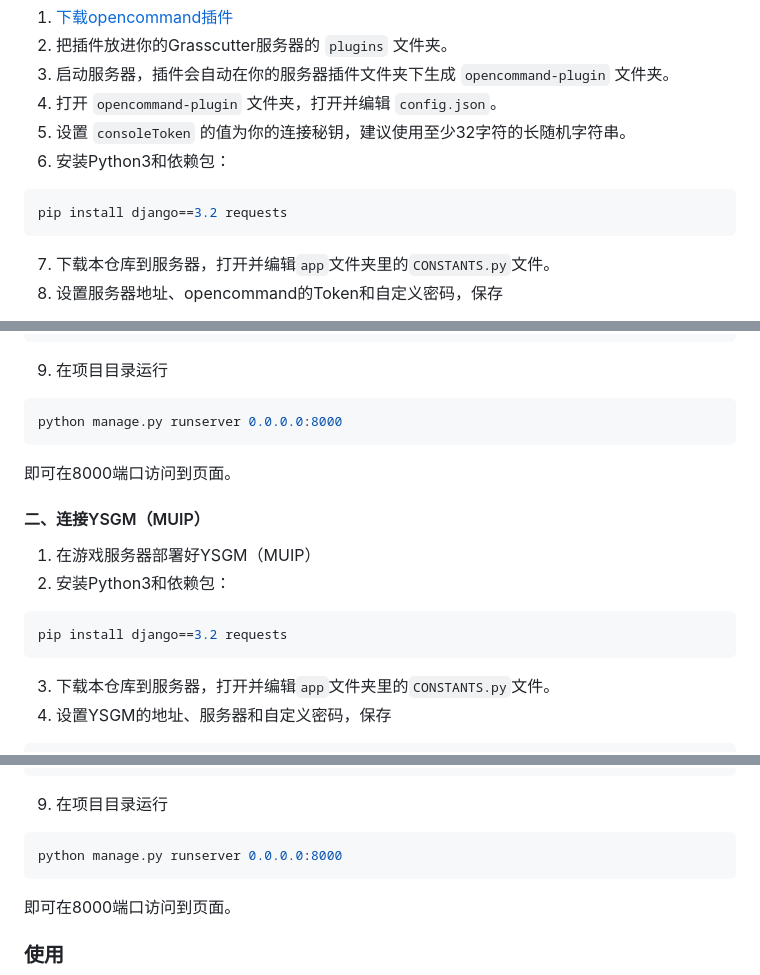
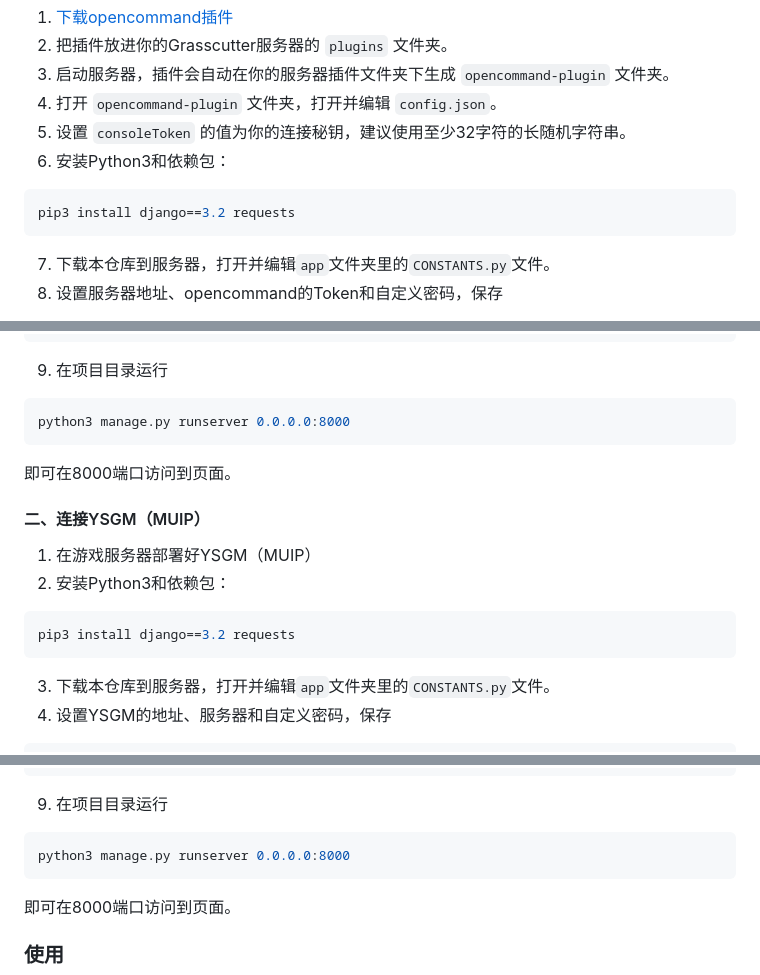
Before and after one commit to Zhaokugua/Grasscutter-CDKeySystem, a Markdown page: README.md, 3 parts joined by grey strips. Drawn GitHub-style.

````diff
--- a/README.md
+++ b/README.md
@@ -42,7 +42,7 @@ Grasscutter-CDKeySystem 是一个 [Grasscutter](https://github.com/Grasscutters/
 5. 设置 `consoleToken` 的值为你的连接秘钥，建议使用至少32字符的长随机字符串。
 6. 安装Python3和依赖包：
 ```shell
-pip install django==3.2 requests
+pip3 install django==3.2 requests
 ```
 7. 下载本仓库到服务器，打开并编辑`app`文件夹里的`CONSTANTS.py`文件。
 8. 设置服务器地址、opencommand的Token和自定义密码，保存
@@ -62,7 +62,7 @@ auth_pwd = 'jixiaob'
 ```
 9. 在项目目录运行
 ```shell
-python manage.py runserver 0.0.0.0:8000
+python3 manage.py runserver 0.0.0.0:8000
 ```
 即可在8000端口访问到页面。
 
@@ -71,7 +71,7 @@ python manage.py runserver 0.0.0.0:8000
 1. 在游戏服务器部署好YSGM（MUIP）
 2. 安装Python3和依赖包：
 ```shell
-pip install django==3.2 requests
+pip3 install django==3.2 requests
 ```
 3. 下载本仓库到服务器，打开并编辑`app`文件夹里的`CONSTANTS.py`文件。
 4. 设置YSGM的地址、服务器和自定义密码，保存
@@ -90,7 +90,7 @@ auth_pwd = 'jixiaob'
 ```
 9. 在项目目录运行
 ```shell
-python manage.py runserver 0.0.0.0:8000
+python3 manage.py runserver 0.0.0.0:8000
 ```
 即可在8000端口访问到页面。
 
````
